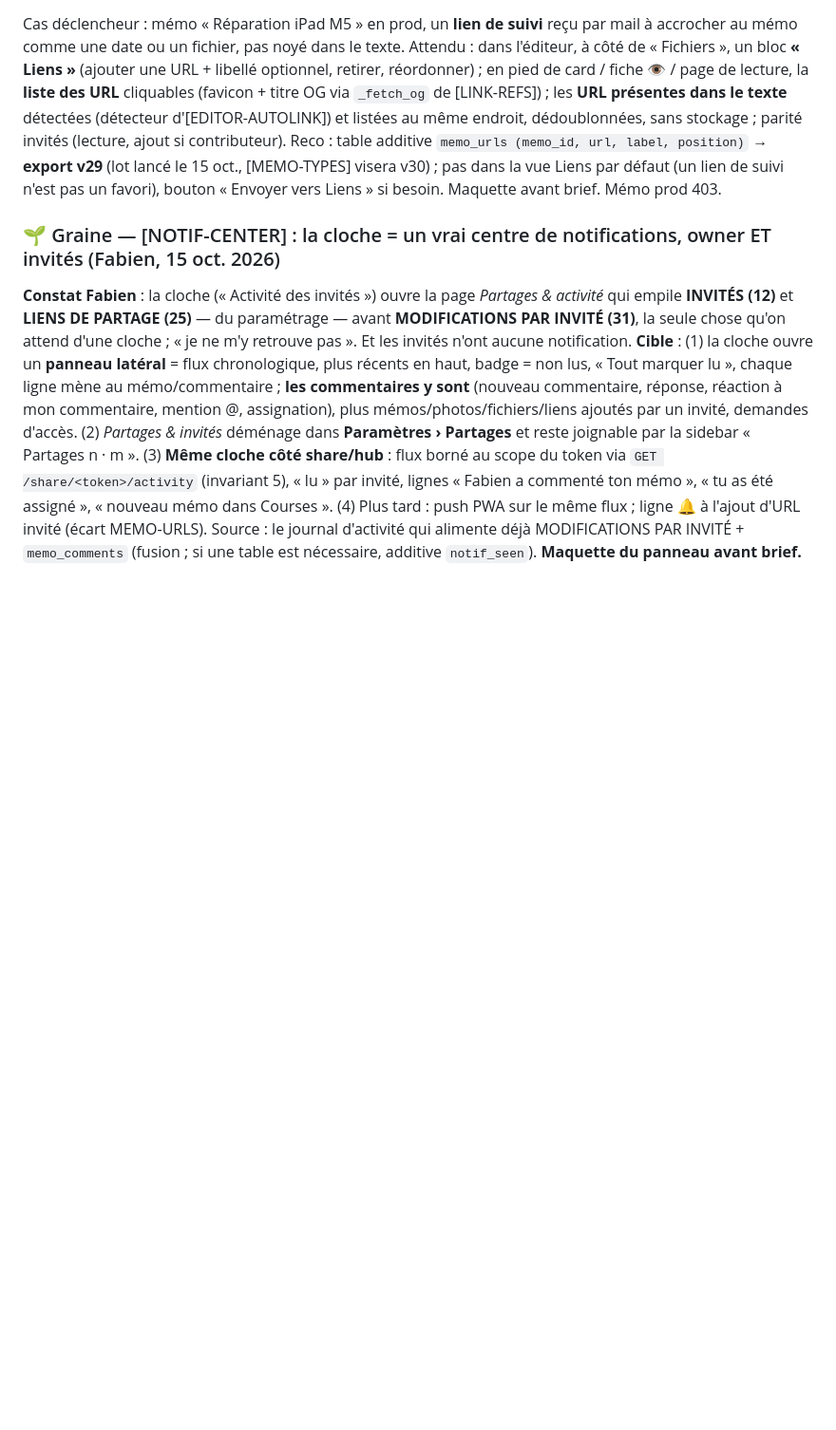
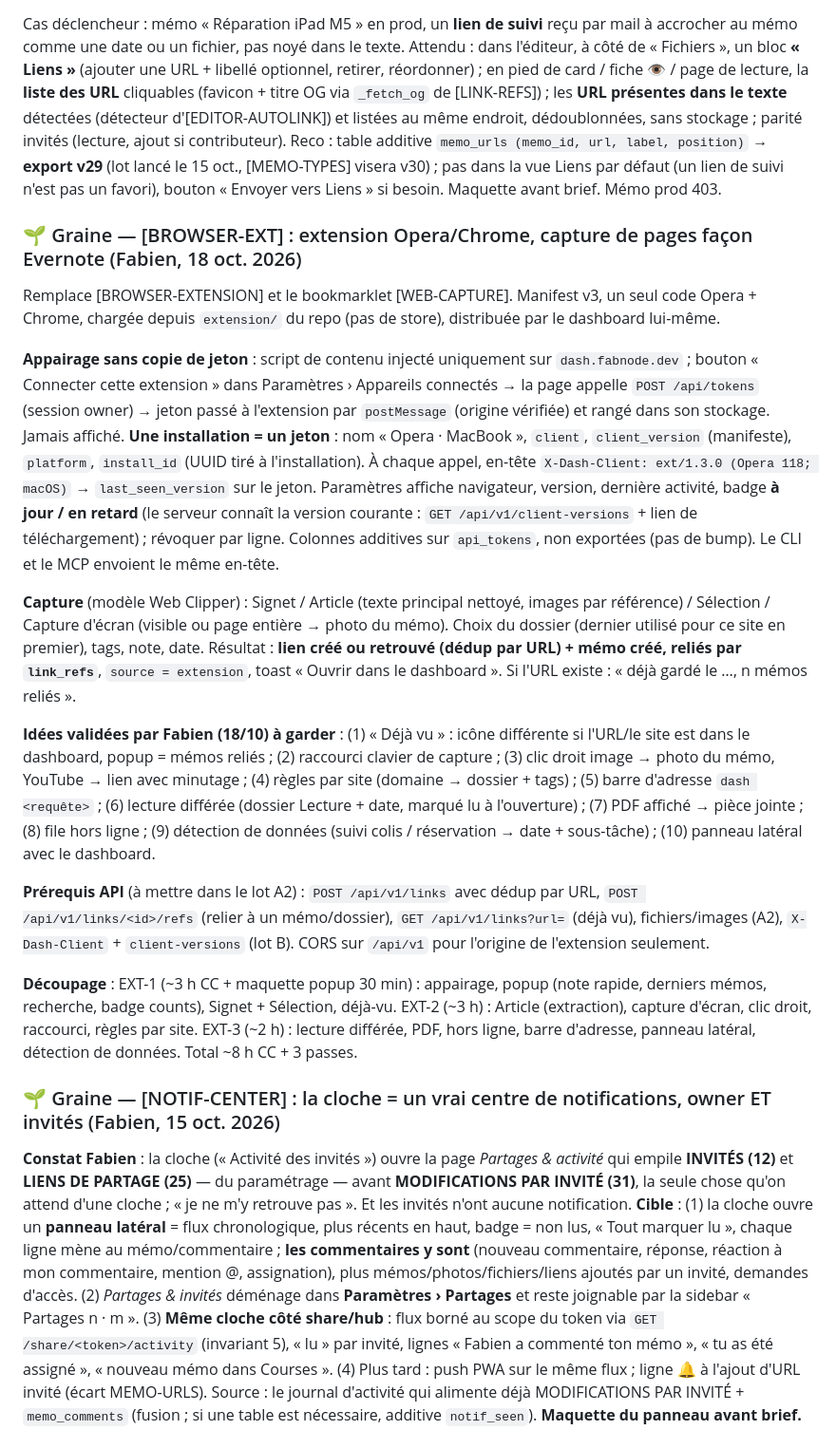
Before and after one commit to FabienUhart/dash_project, a Markdown page: IDEAS.md, the part around one of its changes. Shown at 95% size. Drawn GitHub-style; blank space fills up the shorter version.

```diff
--- a/IDEAS.md
+++ b/IDEAS.md
@@ -142,6 +143,20 @@ Ce qui marche et ne doit pas régresser : `p#`/`l#`/`m#`, `#étiquette` (match e
 ### ✅ FAIT [V29.0.279] — [MEMO-URLS] : des liens attachés au mémo, comme les fichiers (Fabien, 15 oct. 2026 — livré le jour même, export v29)
 
 Cas déclencheur : mémo « Réparation iPad M5 » en prod, un **lien de suivi** reçu par mail à accrocher au mémo comme une date ou un fichier, pas noyé dans le texte. Attendu : dans l'éditeur, à côté de « Fichiers », un bloc **« Liens »** (ajouter une URL + libellé optionnel, retirer, réordonner) ; en pied de card / fiche 👁 / page de lecture, la **liste des URL** cliquables (favicon + titre OG via `_fetch_og` de [LINK-REFS]) ; les **URL présentes dans le texte** détectées (détecteur d'[EDITOR-AUTOLINK]) et listées au même endroit, dédoublonnées, sans stockage ; parité invités (lecture, ajout si contributeur). Reco : table additive `memo_urls (memo_id, url, label, position)` → **export v29** (lot lancé le 15 oct., [MEMO-TYPES] visera v30) ; pas dans la vue Liens par défaut (un lien de suivi n'est pas un favori), bouton « Envoyer vers Liens » si besoin. Maquette avant brief. Mémo prod 403.
+
+### 🌱 Graine — [BROWSER-EXT] : extension Opera/Chrome, capture de pages façon Evernote (Fabien, 18 oct. 2026)
+
+Remplace [BROWSER-EXTENSION] et le bookmarklet [WEB-CAPTURE]. Manifest v3, un seul code Opera + Chrome, chargée depuis `extension/` du repo (pas de store), distribuée par le dashboard lui-même.
+
+**Appairage sans copie de jeton** : script de contenu injecté uniquement sur `dash.fabnode.dev` ; bouton « Connecter cette extension » dans Paramètres › Appareils connectés → la page appelle `POST /api/tokens` (session owner) → jeton passé à l'extension par `postMessage` (origine vérifiée) et rangé dans son stockage. Jamais affiché. **Une installation = un jeton** : nom « Opera · MacBook », `client`, `client_version` (manifeste), `platform`, `install_id` (UUID tiré à l'installation). À chaque appel, en-tête `X-Dash-Client: ext/1.3.0 (Opera 118; macOS)` → `last_seen_version` sur le jeton. Paramètres affiche navigateur, version, dernière activité, badge **à jour / en retard** (le serveur connaît la version courante : `GET /api/v1/client-versions` + lien de téléchargement) ; révoquer par ligne. Colonnes additives sur `api_tokens`, non exportées (pas de bump). Le CLI et le MCP envoient le même en-tête.
+
+**Capture** (modèle Web Clipper) : Signet / Article (texte principal nettoyé, images par référence) / Sélection / Capture d'écran (visible ou page entière → photo du mémo). Choix du dossier (dernier utilisé pour ce site en premier), tags, note, date. Résultat : **lien créé ou retrouvé (dédup par URL) + mémo créé, reliés par `link_refs`**, `source = extension`, toast « Ouvrir dans le dashboard ». Si l'URL existe : « déjà gardé le …, n mémos reliés ».
+
+**Idées validées par Fabien (18/10) à garder** : (1) « Déjà vu » : icône différente si l'URL/le site est dans le dashboard, popup = mémos reliés ; (2) raccourci clavier de capture ; (3) clic droit image → photo du mémo, YouTube → lien avec minutage ; (4) règles par site (domaine → dossier + tags) ; (5) barre d'adresse `dash <requête>` ; (6) lecture différée (dossier Lecture + date, marqué lu à l'ouverture) ; (7) PDF affiché → pièce jointe ; (8) file hors ligne ; (9) détection de données (suivi colis / réservation → date + sous-tâche) ; (10) panneau latéral avec le dashboard.
+
+**Prérequis API** (à mettre dans le lot A2) : `POST /api/v1/links` avec dédup par URL, `POST /api/v1/links/<id>/refs` (relier à un mémo/dossier), `GET /api/v1/links?url=` (déjà vu), fichiers/images (A2), `X-Dash-Client` + `client-versions` (lot B). CORS sur `/api/v1` pour l'origine de l'extension seulement.
+
+**Découpage** : EXT-1 (~3 h CC + maquette popup 30 min) : appairage, popup (note rapide, derniers mémos, recherche, badge counts), Signet + Sélection, déjà-vu. EXT-2 (~3 h) : Article (extraction), capture d'écran, clic droit, raccourci, règles par site. EXT-3 (~2 h) : lecture différée, PDF, hors ligne, barre d'adresse, panneau latéral, détection de données. Total ~8 h CC + 3 passes.
 
 ### 🌱 Graine — [NOTIF-CENTER] : la cloche = un vrai centre de notifications, owner ET invités (Fabien, 15 oct. 2026)
 
```
Also changed, not shown: other parts of IDEAS.md (+11 -10 lines), docs/infra/authelia-api-v1.md (+6 -1 lines), docs/infra/fail2ban-incident-20261018.md (added, +62 -0 lines).
